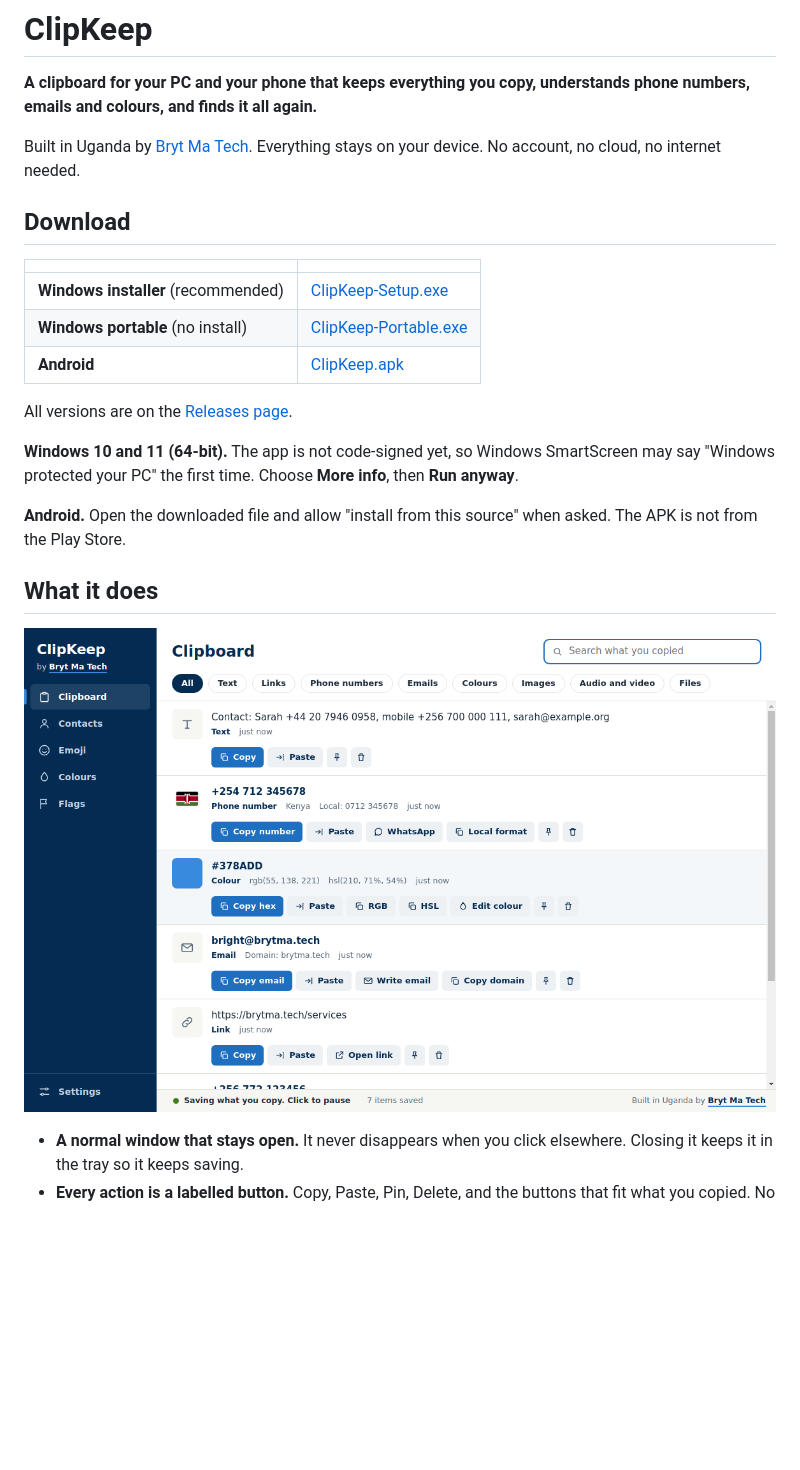
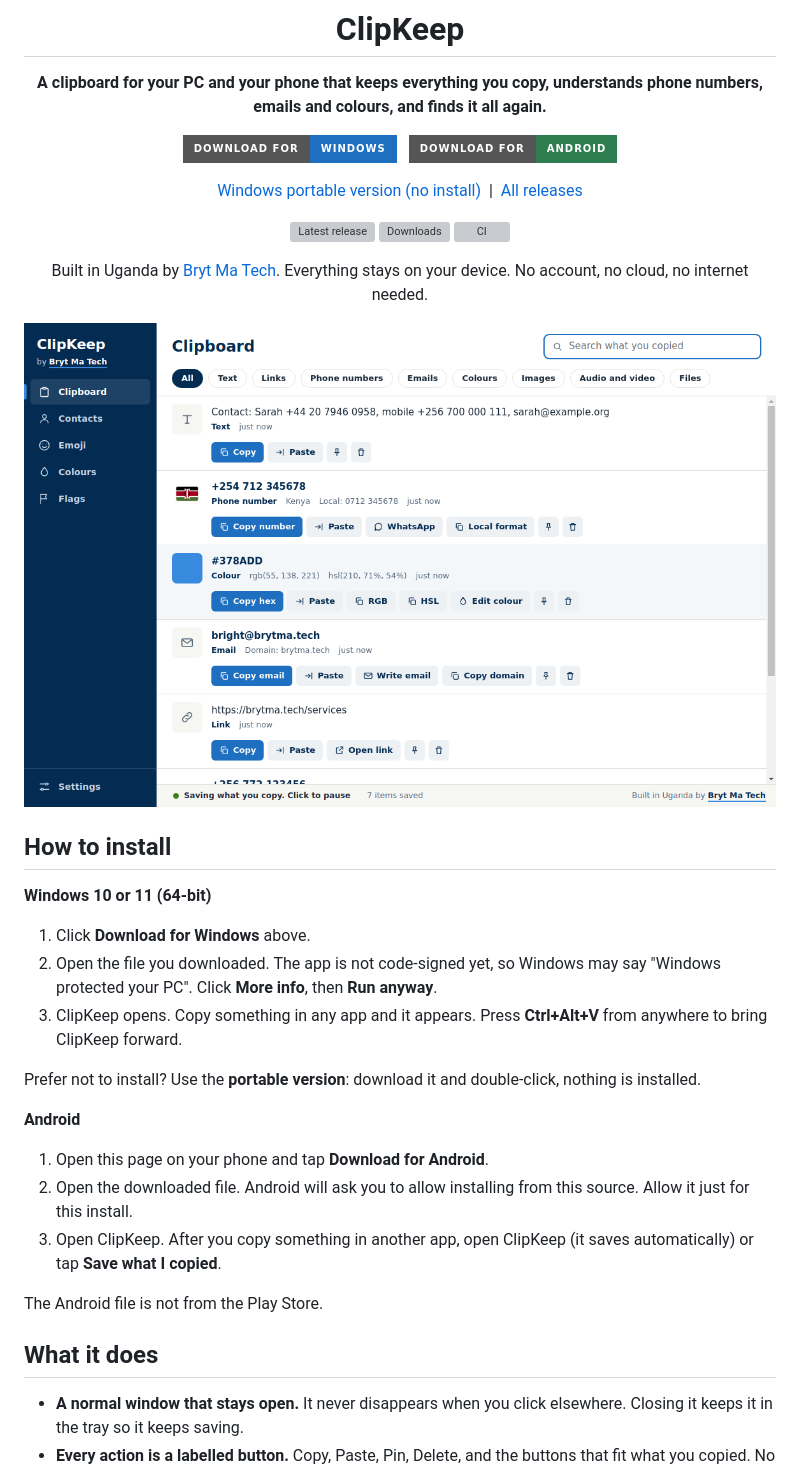
Before and after one commit to muhumuza684/clipkeep, a Markdown page: README.md, the part around one of its changes. Drawn GitHub-style; badges without logos; blank space fills up the shorter version; grey boxes are pictures that could not be loaded.

Commit message:
docs: add download buttons and install steps to the front page

```diff
--- a/README.md
+++ b/README.md
@@ -2,25 +4,39 @@
 
 **A clipboard for your PC and your phone that keeps everything you copy, understands phone numbers, emails and colours, and finds it all again.**
 
+[![Download for Windows](https://img.shields.io/badge/Download%20for-Windows-1E6FBF?style=for-the-badge&logo=windows&logoColor=white)](https://github.com/muhumuza684/clipkeep/releases/latest/download/ClipKeep-Setup.exe)
+&nbsp;
+[![Download for Android](https://img.shields.io/badge/Download%20for-Android-2E7D4F?style=for-the-badge&logo=android&logoColor=white)](https://github.com/muhumuza684/clipkeep/releases/latest/download/ClipKeep.apk)
+
+[Windows portable version (no install)](https://github.com/muhumuza684/clipkeep/releases/latest/download/ClipKeep-Portable.exe) &nbsp;|&nbsp; [All releases](https://github.com/muhumuza684/clipkeep/releases)
+
+![Latest release](https://img.shields.io/github/v/release/muhumuza684/clipkeep?label=latest&color=1E6FBF)
+![Downloads](https://img.shields.io/github/downloads/muhumuza684/clipkeep/total?color=1E6FBF)
+[![CI](https://github.com/muhumuza684/clipkeep/actions/workflows/ci.yml/badge.svg)](https://github.com/muhumuza684/clipkeep/actions/workflows/ci.yml)
+
 Built in Uganda by [Bryt Ma Tech](https://github.com/muhumuza684). Everything stays on your device. No account, no cloud, no internet needed.
 
-## Download
+![ClipKeep on Windows](docs/screenshots/windows-clipboard.png)
 
-| | |
-|---|---|
-| **Windows installer** (recommended) | [ClipKeep-Setup.exe](https://github.com/muhumuza684/clipkeep/releases/latest/download/ClipKeep-Setup.exe) |
-| **Windows portable** (no install) | [ClipKeep-Portable.exe](https://github.com/muhumuza684/clipkeep/releases/latest/download/ClipKeep-Portable.exe) |
-| **Android** | [ClipKeep.apk](https://github.com/muhumuza684/clipkeep/releases/latest/download/ClipKeep.apk) |
+</div>
 
-All versions are on the [Releases page](https://github.com/muhumuza684/clipkeep/releases).
+## How to install
 
-**Windows 10 and 11 (64-bit).** The app is not code-signed yet, so Windows SmartScreen may say "Windows protected your PC" the first time. Choose **More info**, then **Run anyway**.
+**Windows 10 or 11 (64-bit)**
+1. Click **Download for Windows** above.
+2. Open the file you downloaded. The app is not code-signed yet, so Windows may say "Windows protected your PC". Click **More info**, then **Run anyway**.
+3. ClipKeep opens. Copy something in any app and it appears. Press **Ctrl+Alt+V** from anywhere to bring ClipKeep forward.
 
-**Android.** Open the downloaded file and allow "install from this source" when asked. The APK is not from the Play Store.
+Prefer not to install? Use the **portable version**: download it and double-click, nothing is installed.
+
+**Android**
+1. Open this page on your phone and tap **Download for Android**.
+2. Open the downloaded file. Android will ask you to allow installing from this source. Allow it just for this install.
+3. Open ClipKeep. After you copy something in another app, open ClipKeep (it saves automatically) or tap **Save what I copied**.
+
+The Android file is not from the Play Store.
 
 ## What it does
-
-![Clipboard on Windows](docs/screenshots/windows-clipboard.png)
 
 - **A normal window that stays open.** It never disappears when you click elsewhere. Closing it keeps it in the tray so it keeps saving.
 - **Every action is a labelled button.** Copy, Paste, Pin, Delete, and the buttons that fit what you copied. No hidden keys. Delete has Undo.
```
Also changed, not shown: other parts of README.md (+2 -0 lines).
